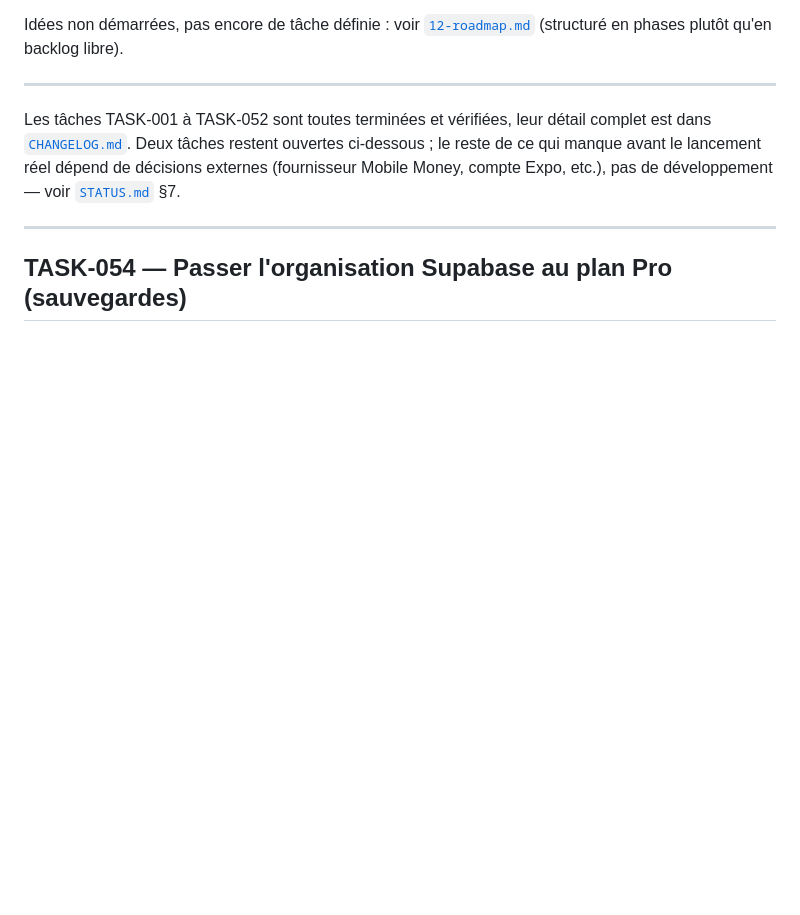
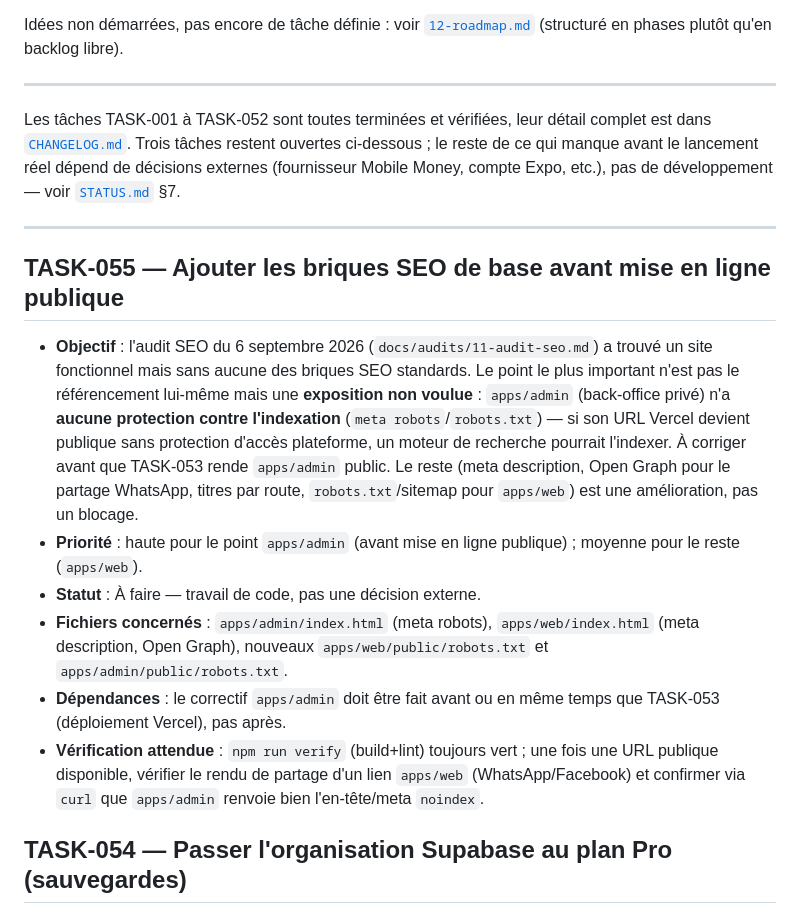
Before and after one commit to Gilles-04/vtc, a Markdown page: docs/TASKS.md, the part around the change. Drawn GitHub-style; blank space fills up the shorter version.

```diff
--- a/docs/TASKS.md
+++ b/docs/TASKS.md
@@ -13,13 +13,39 @@ backlog libre).
 ---
 
 Les tâches TASK-001 à TASK-052 sont toutes terminées et vérifiées, leur
-détail complet est dans [`CHANGELOG.md`](CHANGELOG.md). Deux tâches
+détail complet est dans [`CHANGELOG.md`](CHANGELOG.md). Trois tâches
 restent ouvertes ci-dessous ; le reste de ce qui manque avant le
 lancement réel dépend de décisions externes (fournisseur Mobile Money,
 compte Expo, etc.), pas de développement — voir
 [`STATUS.md`](STATUS.md) §7.
 
 ---
+
+## TASK-055 — Ajouter les briques SEO de base avant mise en ligne publique
+
+- **Objectif** : l'audit SEO du 6 septembre 2026
+  (`docs/audits/11-audit-seo.md`) a trouvé un site fonctionnel mais sans
+  aucune des briques SEO standards. Le point le plus important n'est
+  pas le référencement lui-même mais une **exposition non voulue** :
+  `apps/admin` (back-office privé) n'a **aucune protection contre
+  l'indexation** (`meta robots`/`robots.txt`) — si son URL Vercel
+  devient publique sans protection d'accès plateforme, un moteur de
+  recherche pourrait l'indexer. À corriger avant que TASK-053 rende
+  `apps/admin` public. Le reste (meta description, Open Graph pour le
+  partage WhatsApp, titres par route, `robots.txt`/sitemap pour
+  `apps/web`) est une amélioration, pas un blocage.
+- **Priorité** : haute pour le point `apps/admin` (avant mise en ligne
+  publique) ; moyenne pour le reste (`apps/web`).
+- **Statut** : À faire — travail de code, pas une décision externe.
+- **Fichiers concernés** : `apps/admin/index.html` (meta robots),
+  `apps/web/index.html` (meta description, Open Graph), nouveaux
+  `apps/web/public/robots.txt` et `apps/admin/public/robots.txt`.
+- **Dépendances** : le correctif `apps/admin` doit être fait avant ou
+  en même temps que TASK-053 (déploiement Vercel), pas après.
+- **Vérification attendue** : `npm run verify` (build+lint) toujours
+  vert ; une fois une URL publique disponible, vérifier le rendu de
+  partage d'un lien `apps/web` (WhatsApp/Facebook) et confirmer via
+  `curl` que `apps/admin` renvoie bien l'en-tête/meta `noindex`.
 
 ## TASK-054 — Passer l'organisation Supabase au plan Pro (sauvegardes)
 
```
Also changed, not shown: docs/audits/00-pipeline.md (+1 -1 lines), docs/audits/11-audit-seo.md (added, +239 -0 lines).
